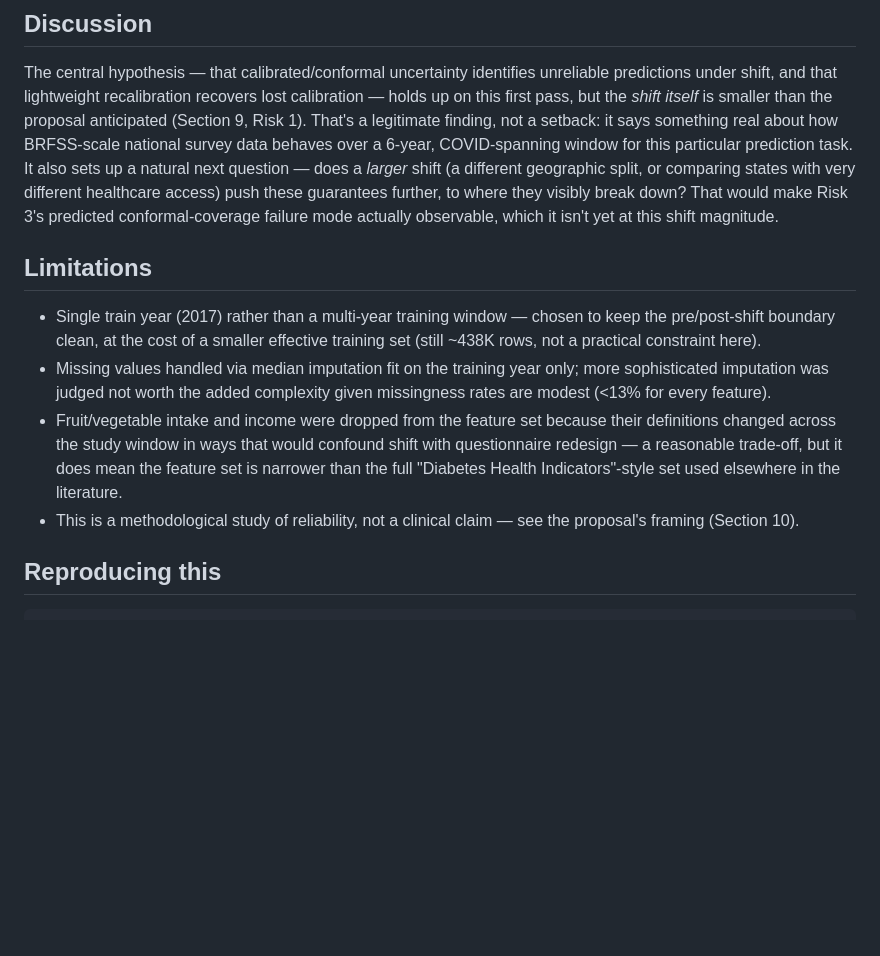
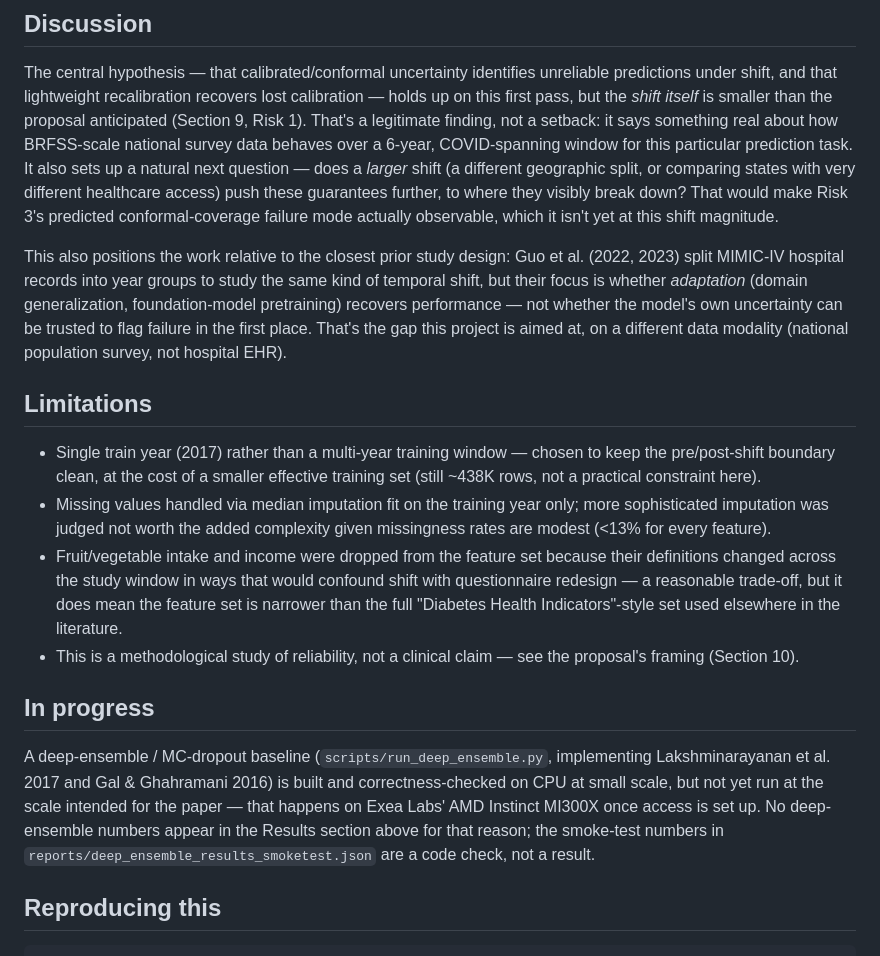
Before and after one commit to Eddiegah/reliable-ml-distribution-shift, a Markdown page: reports/report.md, the part around the change. GitHub-like rendering; blank space fills up the shorter version.

```diff
--- a/reports/report.md
+++ b/reports/report.md
@@ -55,12 +55,18 @@ Recalibrating on a small labeled sample closer to the test period (2021) monoton
 
 The central hypothesis — that calibrated/conformal uncertainty identifies unreliable predictions under shift, and that lightweight recalibration recovers lost calibration — holds up on this first pass, but the *shift itself* is smaller than the proposal anticipated (Section 9, Risk 1). That's a legitimate finding, not a setback: it says something real about how BRFSS-scale national survey data behaves over a 6-year, COVID-spanning window for this particular prediction task. It also sets up a natural next question — does a *larger* shift (a different geographic split, or comparing states with very different healthcare access) push these guarantees further, to where they visibly break down? That would make Risk 3's predicted conformal-coverage failure mode actually observable, which it isn't yet at this shift magnitude.
 
+This also positions the work relative to the closest prior study design: Guo et al. (2022, 2023) split MIMIC-IV hospital records into year groups to study the same kind of temporal shift, but their focus is whether *adaptation* (domain generalization, foundation-model pretraining) recovers performance — not whether the model's own uncertainty can be trusted to flag failure in the first place. That's the gap this project is aimed at, on a different data modality (national population survey, not hospital EHR).
+
 ## Limitations
 
 - Single train year (2017) rather than a multi-year training window — chosen to keep the pre/post-shift boundary clean, at the cost of a smaller effective training set (still ~438K rows, not a practical constraint here).
 - Missing values handled via median imputation fit on the training year only; more sophisticated imputation was judged not worth the added complexity given missingness rates are modest (<13% for every feature).
 - Fruit/vegetable intake and income were dropped from the feature set because their definitions changed across the study window in ways that would confound shift with questionnaire redesign — a reasonable trade-off, but it does mean the feature set is narrower than the full "Diabetes Health Indicators"-style set used elsewhere in the literature.
 - This is a methodological study of reliability, not a clinical claim — see the proposal's framing (Section 10).
+
+## In progress
+
+A deep-ensemble / MC-dropout baseline (`scripts/run_deep_ensemble.py`, implementing Lakshminarayanan et al. 2017 and Gal & Ghahramani 2016) is built and correctness-checked on CPU at small scale, but not yet run at the scale intended for the paper — that happens on Exea Labs' AMD Instinct MI300X once access is set up. No deep-ensemble numbers appear in the Results section above for that reason; the smoke-test numbers in `reports/deep_ensemble_results_smoketest.json` are a code check, not a result.
 
 ## Reproducing this
 
```
Also changed, not shown: README.md (+6 -2 lines), docs/PROPOSAL.md (+16 -9 lines).
